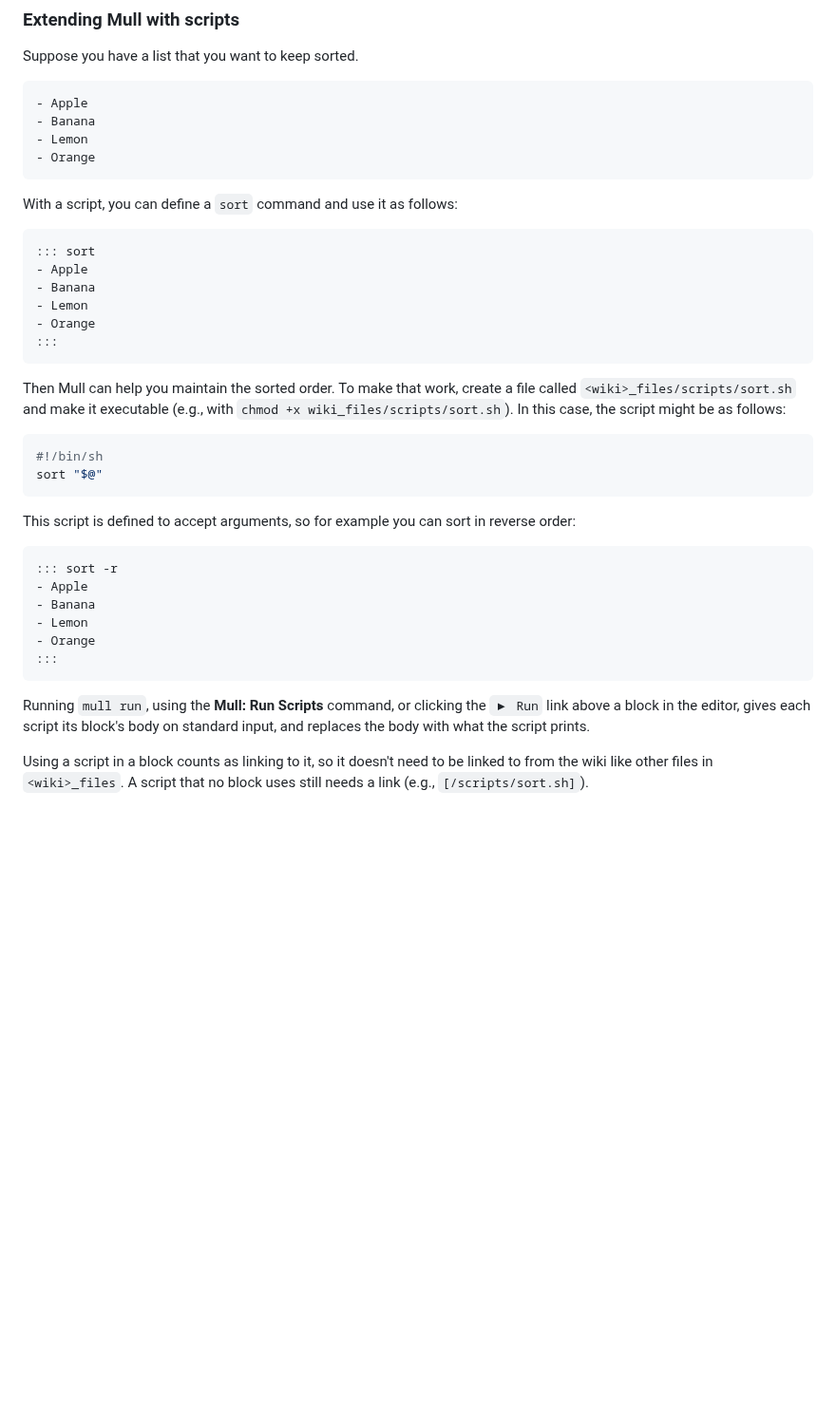
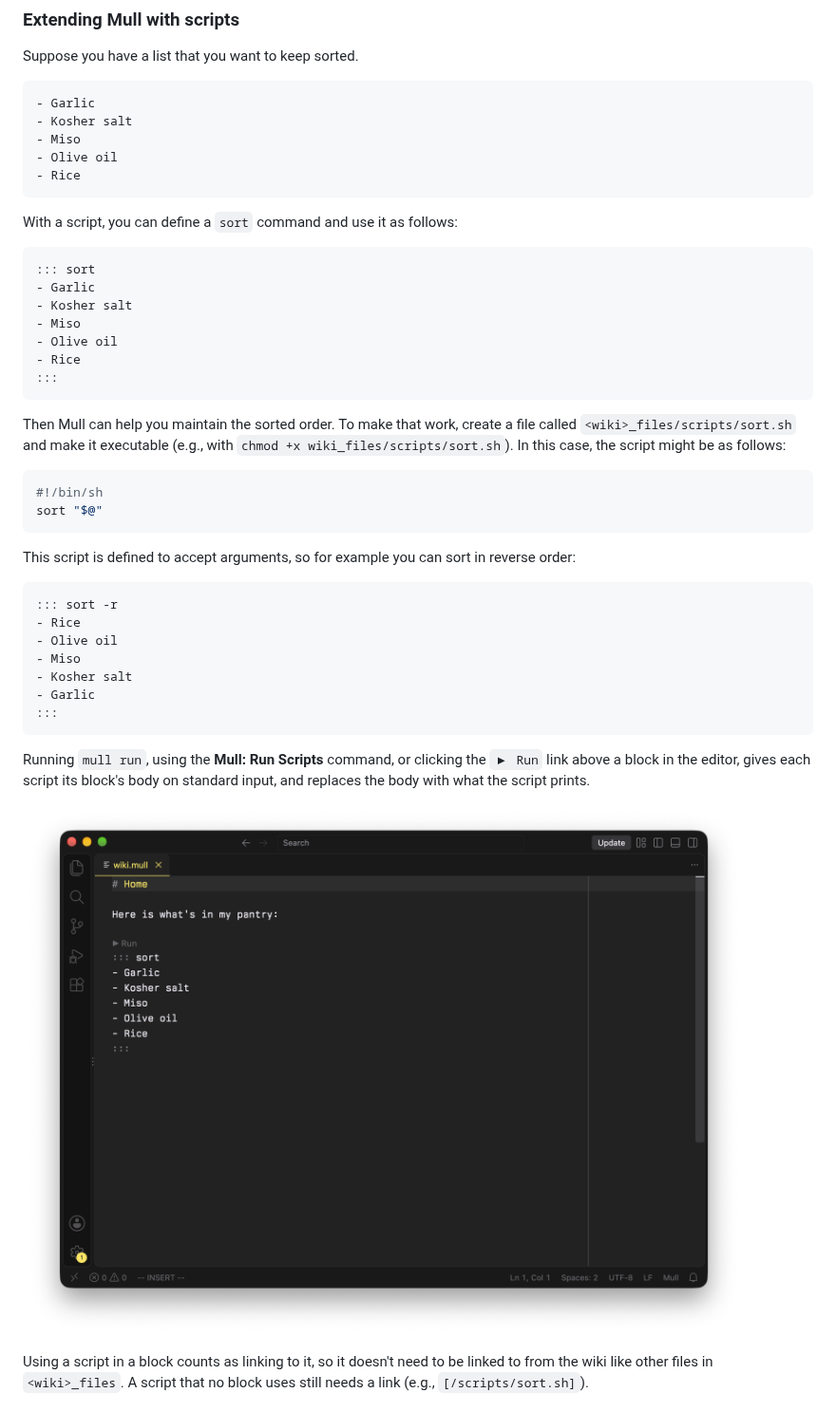
Before and after one commit to stepchowfun/mull, a Markdown page: README.md, the part around the change. Shown at 95% size. Drawn GitHub-style; pictures changed too: screenshots/computed_block.png (added); blank space fills up the shorter version.

Commit message:
Use pantry items in the README's scripts example, and show a computed block

````diff
--- a/README.md
+++ b/README.md
@@ -83,20 +83,22 @@ Mull keeps the copies synchronized. You can directly edit any of the copies, and
 Suppose you have a list that you want to keep sorted.
 
 ```md
-- Apple
-- Banana
-- Lemon
-- Orange
+- Garlic
+- Kosher salt
+- Miso
+- Olive oil
+- Rice
 ```
 
 With a script, you can define a `sort` command and use it as follows:
 
 ```md
 ::: sort
-- Apple
-- Banana
-- Lemon
-- Orange
+- Garlic
+- Kosher salt
+- Miso
+- Olive oil
+- Rice
 :::
 ```
 
@@ -111,14 +113,17 @@ This script is defined to accept arguments, so for example you can sort in rever
 
 ```md
 ::: sort -r
-- Apple
-- Banana
-- Lemon
-- Orange
+- Rice
+- Olive oil
+- Miso
+- Kosher salt
+- Garlic
 :::
 ```
 
 Running `mull run`, using the **Mull: Run Scripts** command, or clicking the `▶ Run` link above a block in the editor, gives each script its block's body on standard input, and replaces the body with what the script prints.
+
+![A computed block.](https://raw.githubusercontent.com/stepchowfun/mull/main/screenshots/computed_block.png)
 
 Using a script in a block counts as linking to it, so it doesn't need to be linked to from the wiki like other files in `<wiki>_files`. A script that no block uses still needs a link (e.g., `[/scripts/sort.sh]`).
 
````
